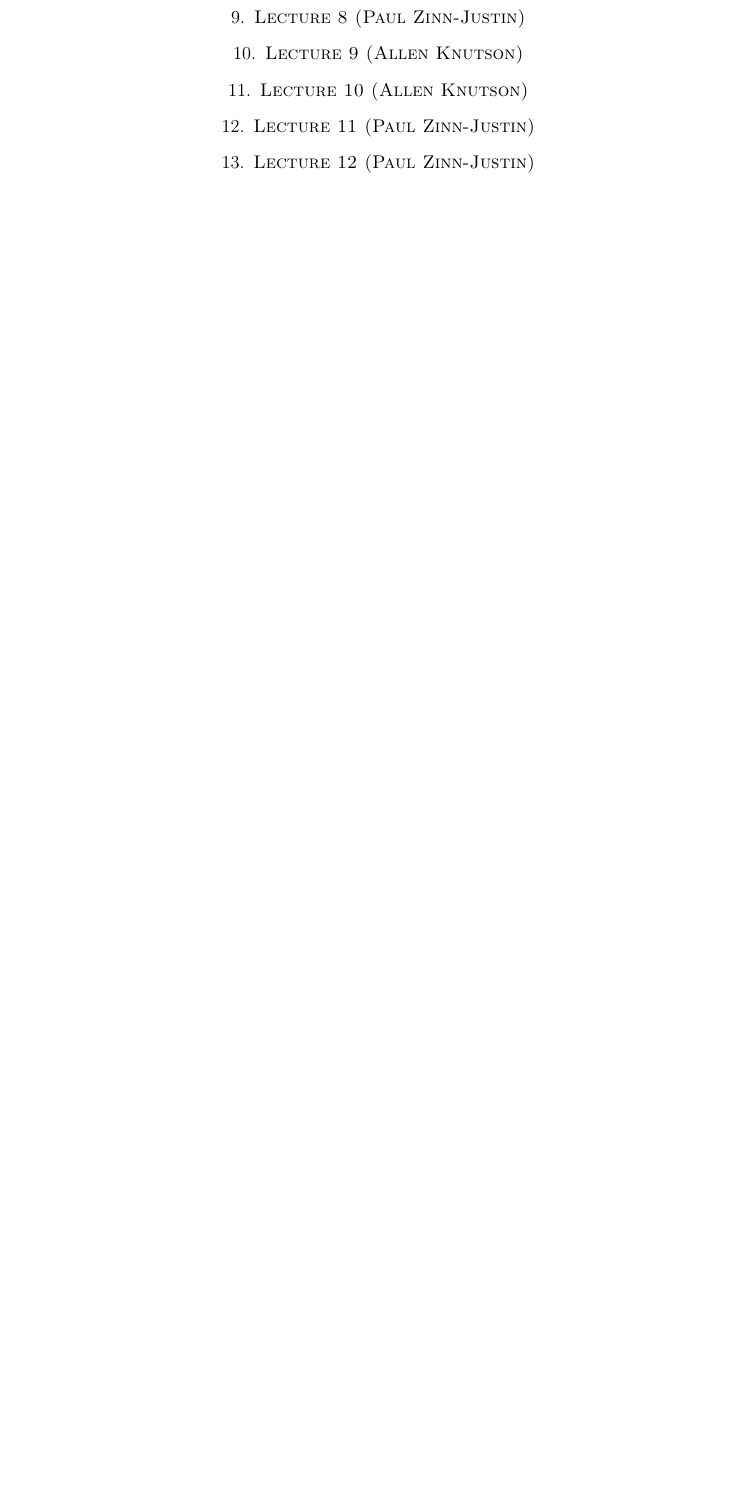
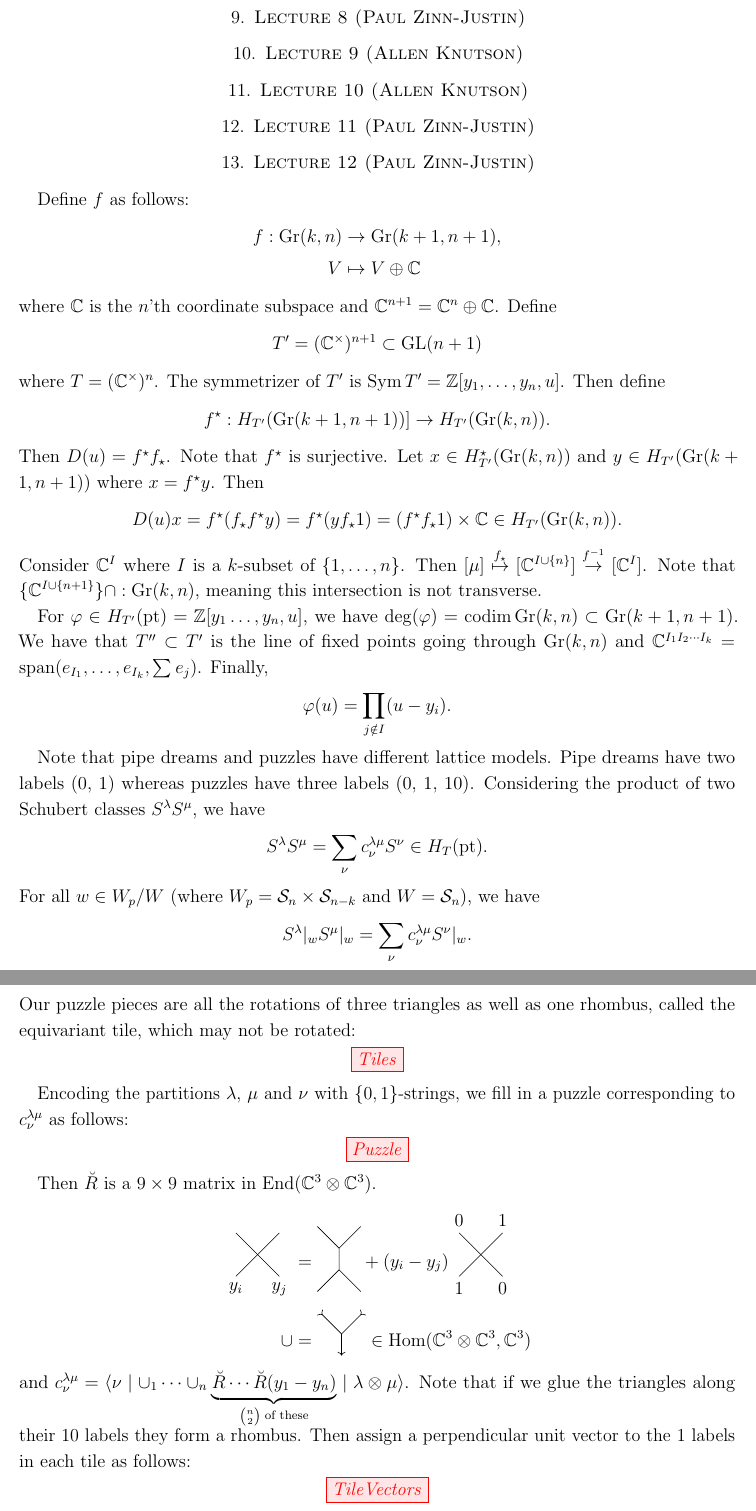
Before and after one commit to lawrge-math/lawrge-2022, a LaTeX paper (LAWRGe_2022_notes.tex): part of page 13 of 16 before the commit and two parts of pages 13 and 14 of 18 after it, the two joined at a grey line, cut so that both start at the same text, the shorter picture padded with empty space. Compiled offline with pdfLaTeX; a LaTeX package or settings file that is missing is left out.

Commit message:
Add files via upload
Updating Lecture 12

```diff
--- a/LAWRGe_2022_notes.tex
+++ b/LAWRGe_2022_notes.tex
@@ -115,6 +115,15 @@
 \newcommand{\ga}{\gamma}
 \newcommand{\al}{\alpha}
 \newcommand{\be}{\beta}
+
+%Commands for Lecture 12
+\newcommand{\GL}{\operatorname{GL}}
+\newcommand{\Sym}{\operatorname{Sym}}
+\newcommand{\pt}{\operatorname{pt}}
+\newcommand{\codim}{\operatorname{codim}}
+\newcommand{\End}{\operatorname{End}}
+\newcommand{\Hom}{\operatorname{Hom}}
+\newcommand{\spn}{\operatorname{span}}
 
 %Commands for Lecture 14
 \newcommand{\on}[1]{\operatorname{#1}}
@@ -897,3 +906,51 @@ This is a factorization of the map that just restricts to the $T$-fixed point $v
 \section{Lecture 11 (Paul Zinn-Justin)}
 
 \section{Lecture 12 (Paul Zinn-Justin)}
+    Define $f$ as follows:
+\begin{align*}
+    f:\Gr(k,n)&\to\Gr(k+1,n+1), \\
+    V&\mapsto V\oplus\C
+\end{align*}
+where $\C$ is the $n$'th coordinate subspace and $\C^{n+1}=\C^n\oplus\C$.
+Define
+\begin{align*}
+    T'=(\C^\times)^{n+1}\subset\GL(n+1)
+\end{align*}
+where $T=(\C^\times)^n$. The symmetrizer of $T'$ is $\Sym T'=\Z[y_1,\ldots,y_n,u]$. Then define
+\begin{align*}
+    f^\star:H_{T'}(\Gr(k+1,n+1))]\to H_{T'}(\Gr(k,n)).
+\end{align*}
+Then $D(u)=f^\star f_\star$. Note that $f^\star$ is surjective. Let $x\in H_{T'}^\star(\Gr(k,n))$ and $y\in H_{T'}(\Gr(k+1,n+1))$ where $x=f^\star y$. Then
+\begin{align*}
+    D(u)x = f^\star(f_\star f^\star y) = f^\star(yf_\star 1) = (f^\star f_\star 1)\times\C\in H_{T'}(\Gr(k,n)).
+\end{align*}
+Consider $\C^I$ where $I$ is a $k$-subset of $\{1,\ldots,n\}$. Then $[\mu]\stackrel{f_\star}{\mapsto}[\C^{I\cup\{n\}}]\stackrel{f^{-1}}{\to}[\C^I]$. Note that $\{\C^{I\cup\{n+1\}}\}\cap:\Gr(k,n)$, meaning this intersection is not transverse.
+
+For $\varphi\in H_{T'}(\pt)=\Z[y_1\ldots,y_n,u]$, we have $\deg(\varphi)=\codim\Gr(k,n)\subset\Gr(k+1,n+1)$. We have that $T''\subset T'$ is the line of fixed points going through $\Gr(k,n)$ and $\C^{I_1I_2\cdots I_k}=\spn(e_{I_1},\ldots,e_{I_k},\sum e_j)$. Finally,
+\begin{align*}
+    \varphi(u) = \prod_{j\notin I}(u-y_i).
+\end{align*}
+
+Note that pipe dreams and puzzles have different lattice models. Pipe dreams have two labels ($0$, $1$) whereas puzzles have three labels ($0$, $1$, $10$). Considering the product of two Schubert classes $S^\lambda S^\mu$, we have
+\begin{align*}
+    S^\lambda S^\mu = \sum_\nu c_\nu^{\lambda\mu} S^\nu\in H_T(\pt).
+\end{align*}
+For all $w\in W_p/W$ (where $W_p=\cS_n\times\cS_{n-k}$ and $W=\cS_n$), we have
+\begin{align*}
+    S^\lambda|_wS^\mu|_w = \sum_\nu c_\nu^{\lambda\mu}S^\nu|_w.
+\end{align*}
+Our puzzle pieces are all the rotations of three triangles as well as one rhombus, called the equivariant tile, which may not be rotated: \ctikzfig{Tiles}
+
+Encoding the partitions $\lambda$, $\mu$ and $\nu$ with $\{0,1\}$-strings, we fill in a puzzle corresponding to $c_\nu^{\lambda\mu}$ as follows: \ctikzfig{Puzzle}
+
+Then $\Rcheck$ is a $9\times9$ matrix in $\End(\C^3\otimes\C^3)$.
+\begin{align*}
+    \tikz[baseline=6]{\draw(0,0)node[below]{$y_i$}--++(1,1);\draw(1,0)node[below]{$y_j$}--++(-1,1)} &=
+    \tikz[baseline=16]{\draw(0,0)--++(1/2,1/2)--++(0,1/2)--++(-1/2,1/2);\draw(1/2,1)--++(1/2,1/2);\draw(1/2,1/2)--++(1/2,-1/2)} +
+    (y_i-y_j)
+    \tikz[baseline=6]{\draw(0,0)node[below]{$1$}--++(1,1)node[above]{$1$};\draw(1,0)node[below]{$0$}--++(-1,1)node[above]{$0$}} \\
+    \cup &=
+    \tikz[baseline=6]{\draw[>-](0,1)--++(1/2,-1/2);\draw[>-](1,1)--++(-1/2,-1/2);\draw[->](1/2,1/2)--++(0,-1/2)}
+    \in \Hom(\C^3\otimes\C^3,\C^3)
+\end{align*}
+and $c_\nu^{\lambda\mu}=\langle\nu\mid\cup_1\cdots\cup_n\underbrace{\Rcheck\cdots\Rcheck(y_1-y_n)}_{\binom{n}{2}\text{ of these}}\mid\lambda\otimes\mu\rangle$. Note that if we glue the triangles along their $10$ labels they form a rhombus. Then assign a perpendicular unit vector to the $1$ labels in each tile as follows: \ctikzfig{TileVectors}
```
Also changed, not shown: LAWRGe_2022_notes.pdf, LAWRGe_2022_notes.tex (8 more changed lines).
